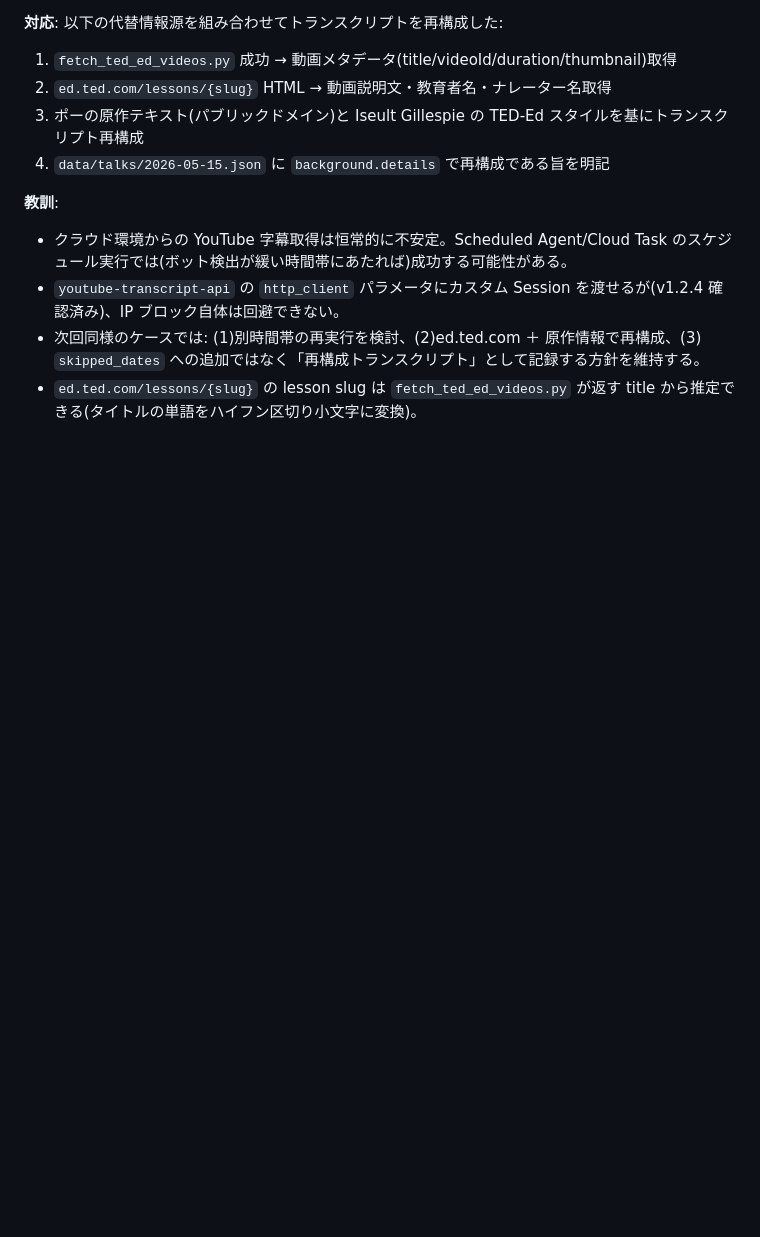
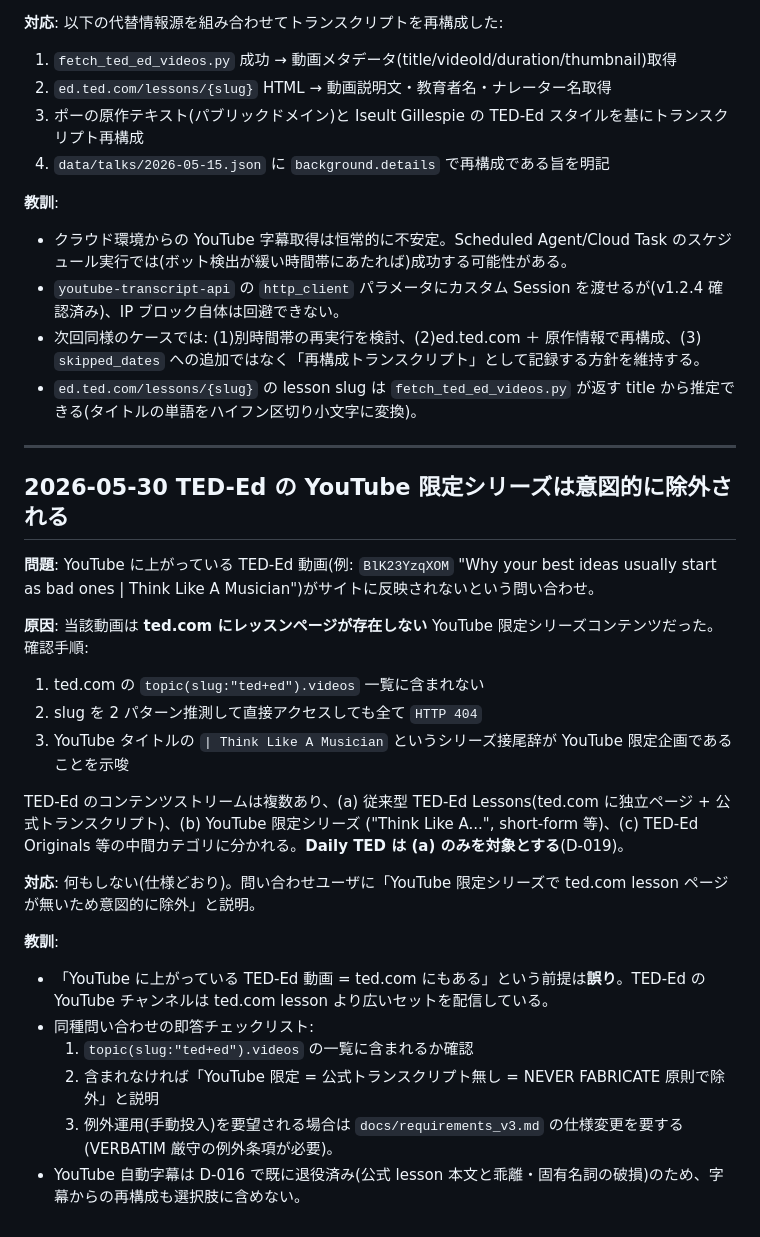
Before and after one commit to scioltoharumi/daily-ted, a Markdown page: steering/lessons.md, the part around the change. GitHub-like rendering; blank space fills up the shorter version.

Commit message:
docs: log lesson — TED-Ed YouTube-exclusive series are intentionally excluded
YouTube に上がっている TED-Ed 動画でも ted.com lesson ページが無い
シリーズコンテンツ ("Think Like A..." 等) は意図的に除外される旨を
記録。同種の問い合わせの即答チェックリストを追加。

```diff
--- a/steering/lessons.md
+++ b/steering/lessons.md
@@ -134,3 +134,26 @@
 - `youtube-transcript-api` の `http_client` パラメータにカスタム Session を渡せるが(v1.2.4 確認済み)、IP ブロック自体は回避できない。
 - 次回同様のケースでは: (1)別時間帯の再実行を検討、(2)ed.ted.com ＋ 原作情報で再構成、(3) `skipped_dates` への追加ではなく「再構成トランスクリプト」として記録する方針を維持する。
 - `ed.ted.com/lessons/{slug}` の lesson slug は `fetch_ted_ed_videos.py` が返す title から推定できる(タイトルの単語をハイフン区切り小文字に変換)。
+
+---
+
+## 2026-05-30 TED-Ed の YouTube 限定シリーズは意図的に除外される
+
+**問題**: YouTube に上がっている TED-Ed 動画(例: `BlK23YzqXOM` "Why your best ideas usually start as bad ones | Think Like A Musician")がサイトに反映されないという問い合わせ。
+
+**原因**: 当該動画は **ted.com にレッスンページが存在しない** YouTube 限定シリーズコンテンツだった。確認手順:
+1. ted.com の `topic(slug:"ted+ed").videos` 一覧に含まれない
+2. slug を 2 パターン推測して直接アクセスしても全て `HTTP 404`
+3. YouTube タイトルの `| Think Like A Musician` というシリーズ接尾辞が YouTube 限定企画であることを示唆
+
+TED-Ed のコンテンツストリームは複数あり、(a) 従来型 TED-Ed Lessons(ted.com に独立ページ + 公式トランスクリプト)、(b) YouTube 限定シリーズ ("Think Like A...", short-form 等)、(c) TED-Ed Originals 等の中間カテゴリに分かれる。**Daily TED は (a) のみを対象とする**(D-019)。
+
+**対応**: 何もしない(仕様どおり)。問い合わせユーザに「YouTube 限定シリーズで ted.com lesson ページが無いため意図的に除外」と説明。
+
+**教訓**:
+- 「YouTube に上がっている TED-Ed 動画 = ted.com にもある」という前提は**誤り**。TED-Ed の YouTube チャンネルは ted.com lesson より広いセットを配信している。
+- 同種問い合わせの即答チェックリスト:
+  1. `topic(slug:"ted+ed").videos` の一覧に含まれるか確認
+  2. 含まれなければ「YouTube 限定 = 公式トランスクリプト無し = NEVER FABRICATE 原則で除外」と説明
+  3. 例外運用(手動投入)を要望される場合は `docs/requirements_v3.md` の仕様変更を要する(VERBATIM 厳守の例外条項が必要)。
+- YouTube 自動字幕は D-016 で既に退役済み(公式 lesson 本文と乖離・固有名詞の破損)のため、字幕からの再構成も選択肢に含めない。
```
